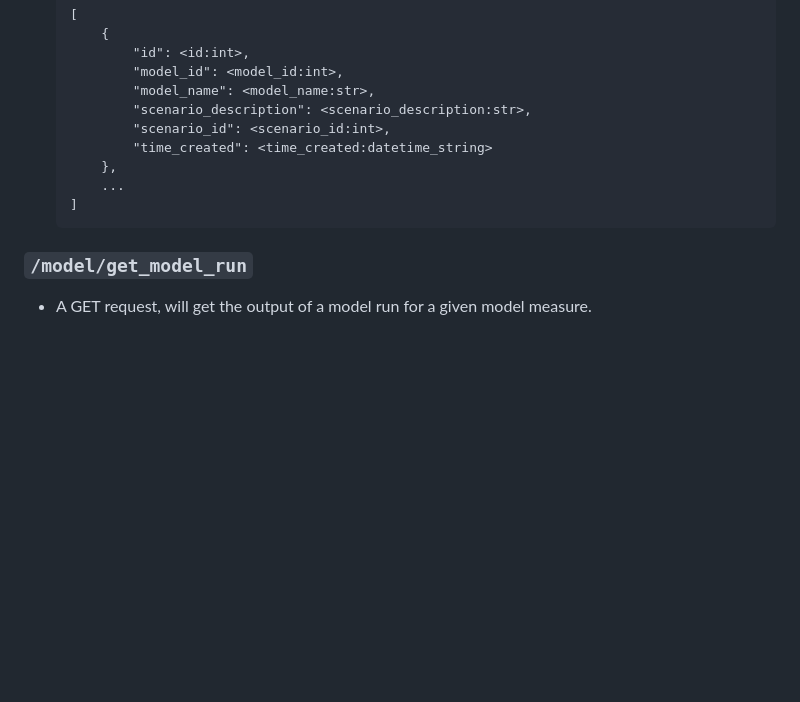
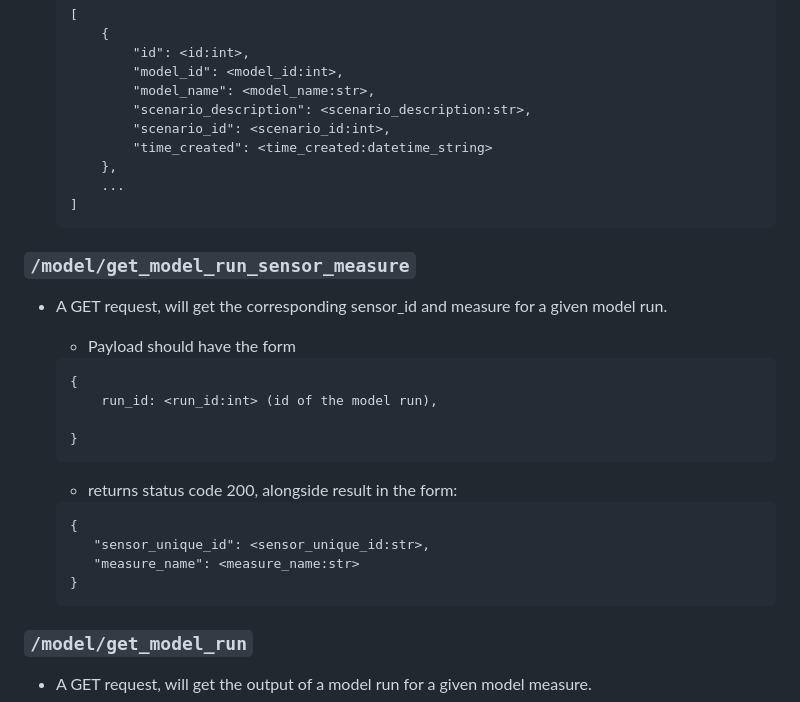
Before and after one commit to alan-turing-institute/DTBase, a Markdown page: dtbase/backend/README.md, the part around the change. GitHub-like rendering; blank space fills up the shorter version.

````diff
--- a/dtbase/backend/README.md
+++ b/dtbase/backend/README.md
@@ -482,6 +482,24 @@ API endpoints for the models is as follows.
     ]
     ```
 
+### `/model/get_model_run_sensor_measure`
+* A GET request, will get the corresponding sensor_id and measure for a given model run.
+    - Payload should have the form
+    ```
+    {
+        run_id: <run_id:int> (id of the model run),
+
+    }
+    ```
+
+    - returns status code 200, alongside result in the form:
+    ```
+    {
+       "sensor_unique_id": <sensor_unique_id:str>,
+       "measure_name": <measure_name:str>
+    }
+    ```
+
 ### `/model/get_model_run`
 * A GET request, will get the output of a model run for a given model measure.
     - Payload should have the form
````
